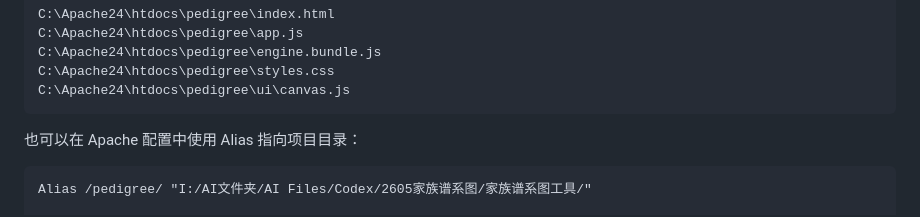
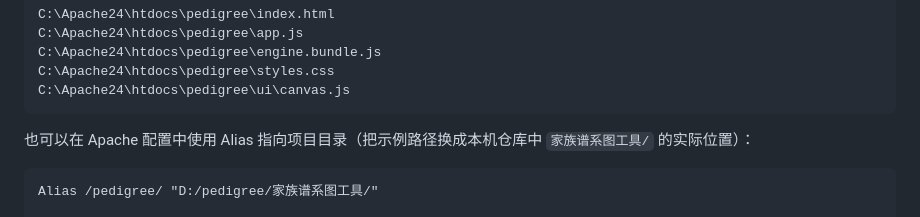
Before and after one commit to Kishibe-Miru/family-pedigree, a Markdown page: README.md, the part around one of its changes. Drawn GitHub-style.

Commit message:
Use generic path in README Apache alias example
Replace the machine-specific absolute path with a placeholder
path and note that it should point at the local
家族谱系图工具/ directory.

````diff
--- a/README.md
+++ b/README.md
@@ -47,8 +47,8 @@ C:\Apache24\htdocs\pedigree\styles.css
 C:\Apache24\htdocs\pedigree\ui\canvas.js
 ```
 
-也可以在 Apache 配置中使用 Alias 指向项目目录：
+也可以在 Apache 配置中使用 Alias 指向项目目录（把示例路径换成本机仓库中 `家族谱系图工具/` 的实际位置）：
 
 ```apache
-Alias /pedigree/ "I:/AI文件夹/AI Files/Codex/2605家族谱系图/家族谱系图工具/"
+Alias /pedigree/ "D:/pedigree/家族谱系图工具/"
 
````
Also changed, not shown: other parts of README.md (+1 -1 lines).
